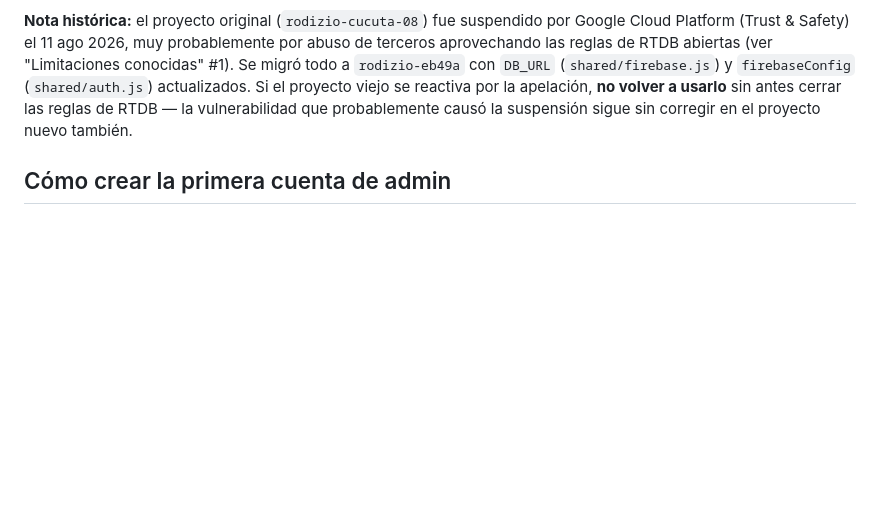
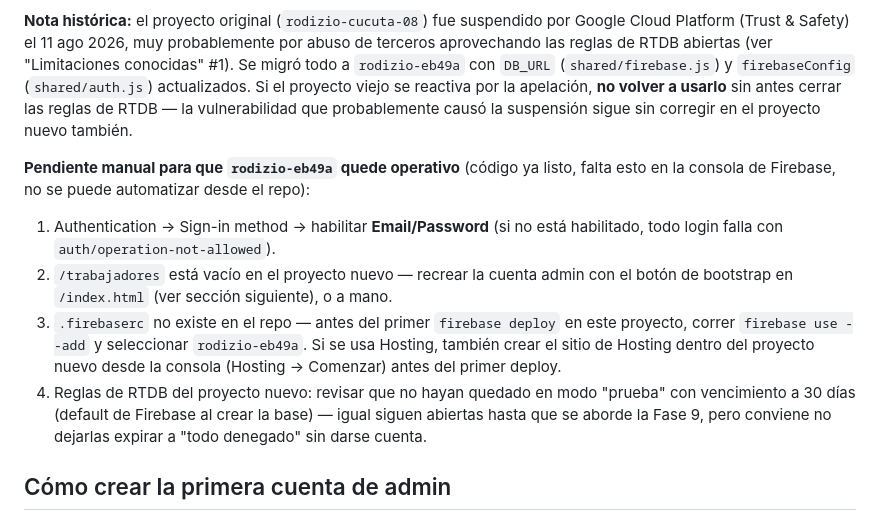
Before and after one commit to deyvidjgv/sistema-rodizio, a Markdown page: CLAUDE.md, the part around the change. Drawn GitHub-style; blank space fills up the shorter version.

Commit message:
Documenta pendientes manuales para dejar rodizio-eb49a operativo
Checklist en CLAUDE.md de los pasos de consola (no automatizables
desde el repo) que faltan tras la migración: habilitar Email/Password,
recrear /trabajadores, firebase use --add (falta .firebaserc), y
revisar el modo de las reglas de RTDB del proyecto nuevo.

```diff
--- a/CLAUDE.md
+++ b/CLAUDE.md
@@ -134,6 +134,12 @@ rodizio/
 
 **Nota histórica:** el proyecto original (`rodizio-cucuta-08`) fue suspendido por Google Cloud Platform (Trust & Safety) el 11 ago 2026, muy probablemente por abuso de terceros aprovechando las reglas de RTDB abiertas (ver "Limitaciones conocidas" #1). Se migró todo a `rodizio-eb49a` con `DB_URL` (`shared/firebase.js`) y `firebaseConfig` (`shared/auth.js`) actualizados. Si el proyecto viejo se reactiva por la apelación, **no volver a usarlo** sin antes cerrar las reglas de RTDB — la vulnerabilidad que probablemente causó la suspensión sigue sin corregir en el proyecto nuevo también.
 
+**Pendiente manual para que `rodizio-eb49a` quede operativo** (código ya listo, falta esto en la consola de Firebase, no se puede automatizar desde el repo):
+1. Authentication → Sign-in method → habilitar **Email/Password** (si no está habilitado, todo login falla con `auth/operation-not-allowed`).
+2. `/trabajadores` está vacío en el proyecto nuevo — recrear la cuenta admin con el botón de bootstrap en `/index.html` (ver sección siguiente), o a mano.
+3. `.firebaserc` no existe en el repo — antes del primer `firebase deploy` en este proyecto, correr `firebase use --add` y seleccionar `rodizio-eb49a`. Si se usa Hosting, también crear el sitio de Hosting dentro del proyecto nuevo desde la consola (Hosting → Comenzar) antes del primer deploy.
+4. Reglas de RTDB del proyecto nuevo: revisar que no hayan quedado en modo "prueba" con vencimiento a 30 días (default de Firebase al crear la base) — igual siguen abiertas hasta que se aborde la Fase 9, pero conviene no dejarlas expirar a "todo denegado" sin darse cuenta.
+
 ## Cómo crear la primera cuenta de admin
 
 Camino normal: `/index.html` → botón **"Crear cuenta de administrador (bootstrap)"** → llena nombre/usuario/contraseña → crea la cuenta en Firebase Auth y su perfil en `/trabajadores` con `rolesPermitidos: ["admin"]` → vuelve a login → entra con ese usuario y contraseña. Es un bloque temporal (ver Pendientes) — una vez tengas un admin, da de alta al resto desde `panel-admin`.
```
